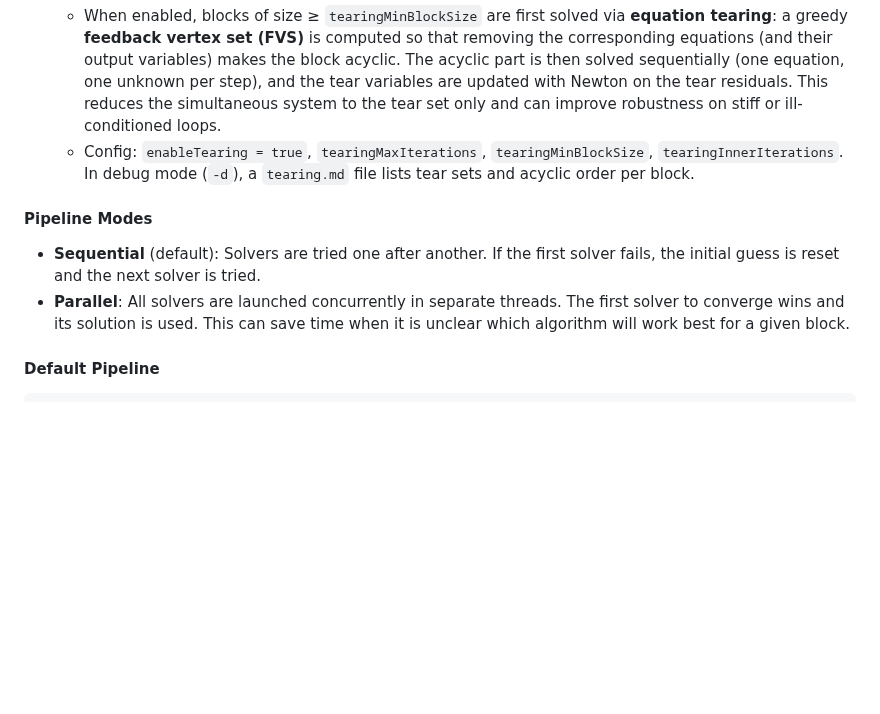
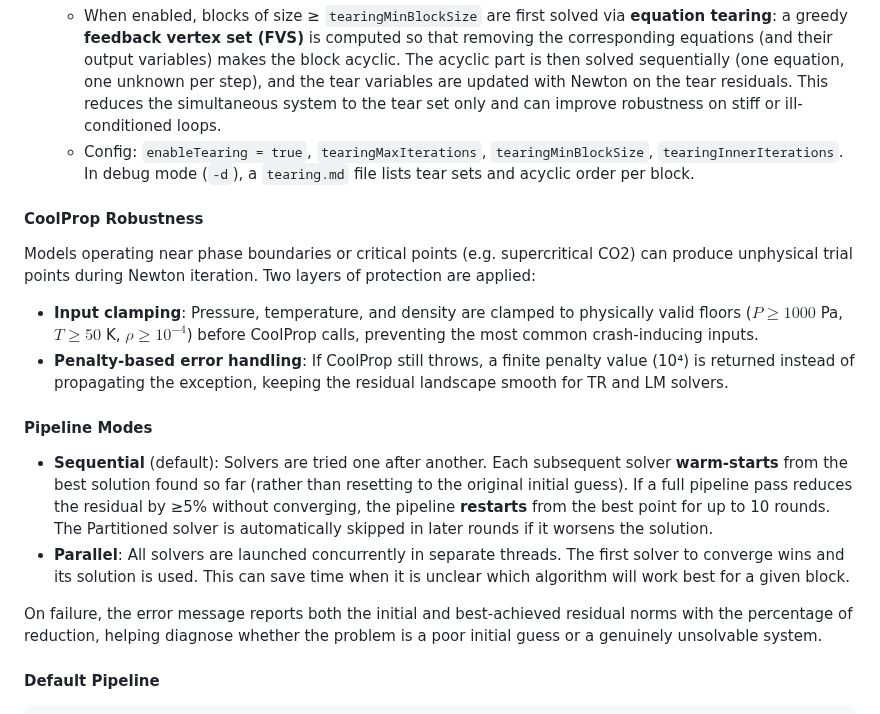
Before and after one commit to CoolProp/CoolSolve, a Markdown page: README.md, the part around the change. Rendered like a GitHub page; blank space fills up the shorter version.

```diff
--- a/README.md
+++ b/README.md
@@ -408,13 +408,35 @@ through `SolverOptions::solverPipeline` and `SolverOptions::pipelineMode`.
      `tearingInnerIterations`. In debug mode (`-d`), a `tearing.md` file lists
      tear sets and acyclic order per block.
 
+#### CoolProp Robustness
+
+Models operating near phase boundaries or critical points (e.g. supercritical
+CO2) can produce unphysical trial points during Newton iteration. Two layers of
+protection are applied:
+
+- **Input clamping**: Pressure, temperature, and density are clamped to
+  physically valid floors ($P \geq 1000$ Pa, $T \geq 50$ K,
+  $\rho \geq 10^{-4}$) before CoolProp calls, preventing the most common
+  crash-inducing inputs.
+- **Penalty-based error handling**: If CoolProp still throws, a finite penalty
+  value (10⁴) is returned instead of propagating the exception, keeping the
+  residual landscape smooth for TR and LM solvers.
+
 #### Pipeline Modes
 
-- **Sequential** (default): Solvers are tried one after another.  If the first
-  solver fails, the initial guess is reset and the next solver is tried.
+- **Sequential** (default): Solvers are tried one after another.  Each
+  subsequent solver **warm-starts** from the best solution found so far
+  (rather than resetting to the original initial guess).  If a full pipeline
+  pass reduces the residual by ≥5% without converging, the pipeline
+  **restarts** from the best point for up to 10 rounds.  The Partitioned
+  solver is automatically skipped in later rounds if it worsens the solution.
 - **Parallel**: All solvers are launched concurrently in separate threads.  The
   first solver to converge wins and its solution is used.  This can save time
   when it is unclear which algorithm will work best for a given block.
+
+On failure, the error message reports both the initial and best-achieved
+residual norms with the percentage of reduction, helping diagnose whether the
+problem is a poor initial guess or a genuinely unsolvable system.
 
 #### Default Pipeline
 
```
